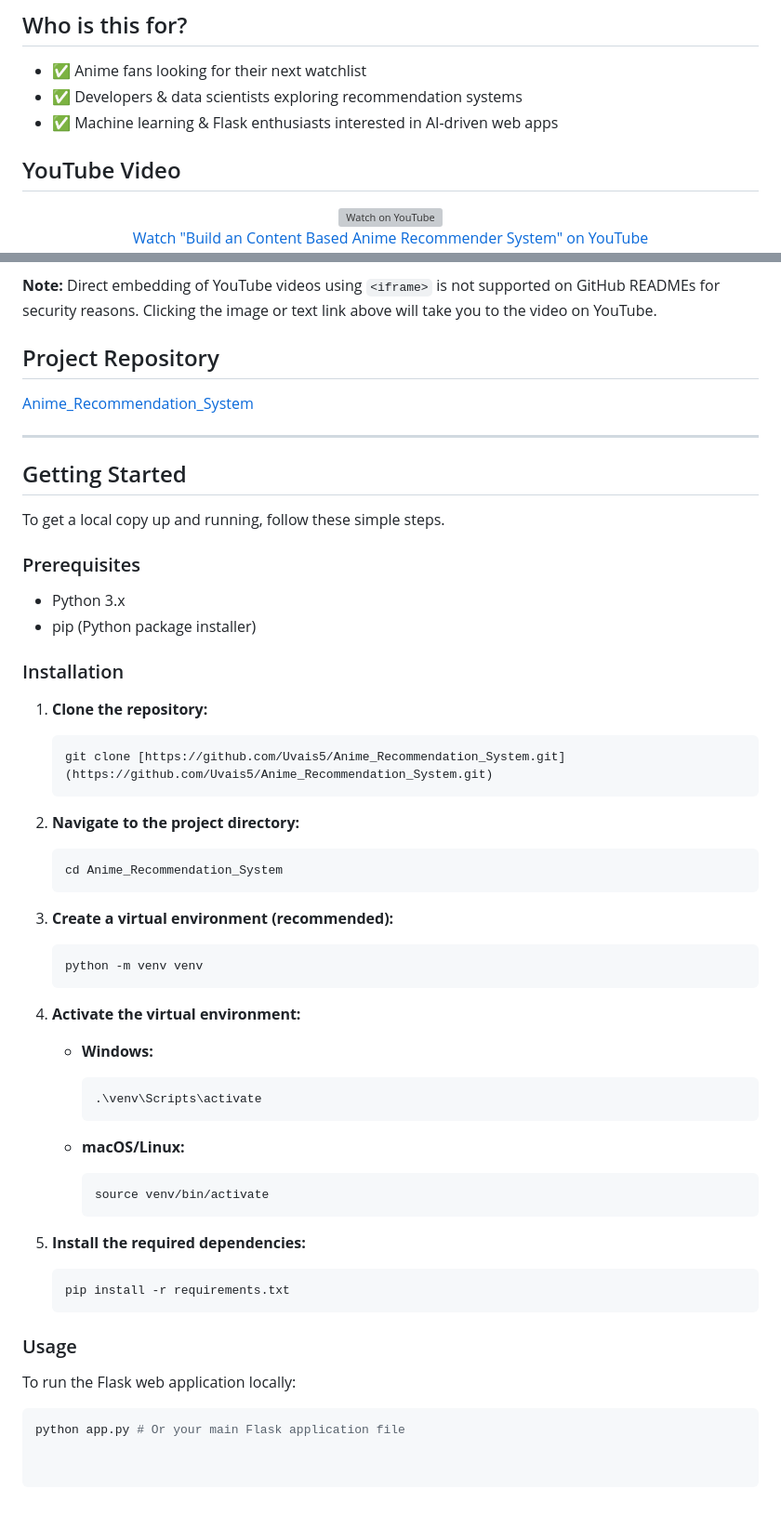
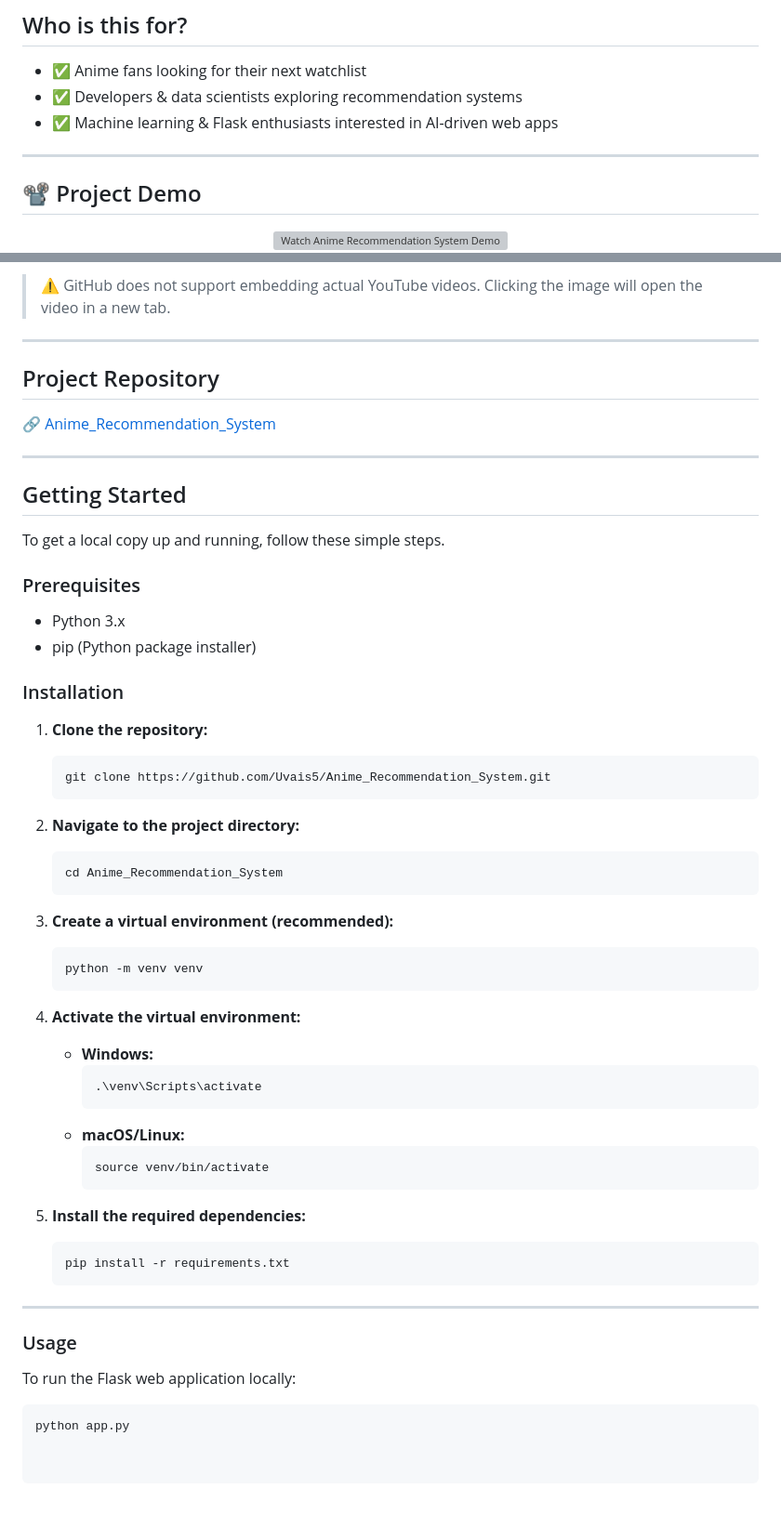
Before and after one commit to Uvais5/Anime_Recommendation_System, a Markdown page: README.md, 2 parts joined by grey strips. Shown at 93% size. GitHub-like rendering; grey boxes are pictures that could not be loaded.

````diff
--- a/README.md
+++ b/README.md
@@ -45,11 +45,11 @@ The Anime Recommendation System is a machine learning-powered web app that helps
 * ✅ Developers & data scientists exploring recommendation systems
 * ✅ Machine learning & Flask enthusiasts interested in AI-driven web apps
 
-## YouTube Video
+---
+
+## 📽️ Project Demo
 
 <div align="center">
-  <a href="https://www.youtube.com/embed/5" target="_blank">
-    <img src="https://img.youtube.com/vi/YOUR_VIDEO_ID/hqdefault.jpg" alt="Watch on YouTube" width="560">
-    <br>
-    Watch "Build an Content Based Anime Recommender System" on YouTube
+  <a href="https://www.youtube.com/watch?v=YOUR_VIDEO_ID" target="_blank">
+    <img src="anime_recommendation_system.png" alt="Watch Anime Recommendation System Demo" width="560">
   </a>
@@ -56,11 +58,13 @@ The Anime Recommendation System is a machine learning-powered web app that helps
   <p>Video by Data Science Solutions</p>
 </div>
 
-**Note:** Direct embedding of YouTube videos using `<iframe>` is not supported on GitHub READMEs for security reasons. Clicking the image or text link above will take you to the video on YouTube.
+> ⚠️ GitHub does not support embedding actual YouTube videos. Clicking the image will open the video in a new tab.
+
+---
 
 ## Project Repository
 
-[Anime_Recommendation_System](https://github.com/Uvais5/Anime_Recommendation_System)
+🔗 [Anime_Recommendation_System](https://github.com/Uvais5/Anime_Recommendation_System)
 
 ---
 
@@ -75,42 +79,46 @@ To get a local copy up and running, follow these simple steps.
 
 ### Installation
 
-1.  **Clone the repository:**
+1. **Clone the repository:**
 
     ```bash
-    git clone [https://github.com/Uvais5/Anime_Recommendation_System.git](https://github.com/Uvais5/Anime_Recommendation_System.git)
+    git clone https://github.com/Uvais5/Anime_Recommendation_System.git
     ```
-2.  **Navigate to the project directory:**
+
+2. **Navigate to the project directory:**
 
     ```bash
     cd Anime_Recommendation_System
     ```
-3.  **Create a virtual environment (recommended):**
+
+3. **Create a virtual environment (recommended):**
 
     ```bash
     python -m venv venv
     ```
-4.  **Activate the virtual environment:**
+
+4. **Activate the virtual environment:**
 
     * **Windows:**
-
         ```bash
         .\venv\Scripts\activate
         ```
     * **macOS/Linux:**
-
         ```bash
         source venv/bin/activate
         ```
-5.  **Install the required dependencies:**
+
+5. **Install the required dependencies:**
 
     ```bash
     pip install -r requirements.txt
     ```
+
+---
 
 ### Usage
 
 To run the Flask web application locally:
 
 ```bash
-python app.py # Or your main Flask application file
+python app.py
````
Also changed, not shown: other parts of README.md (+2 -0 lines).
